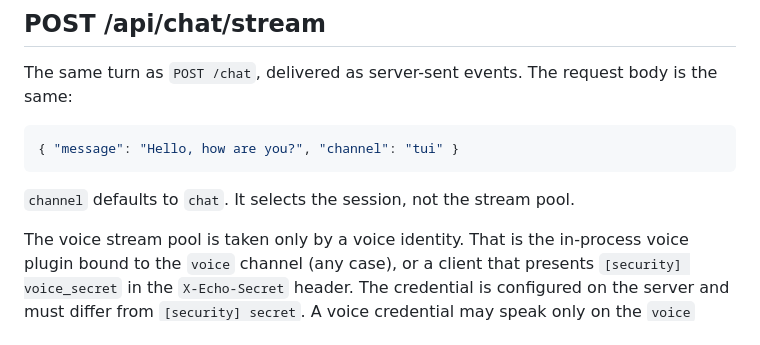
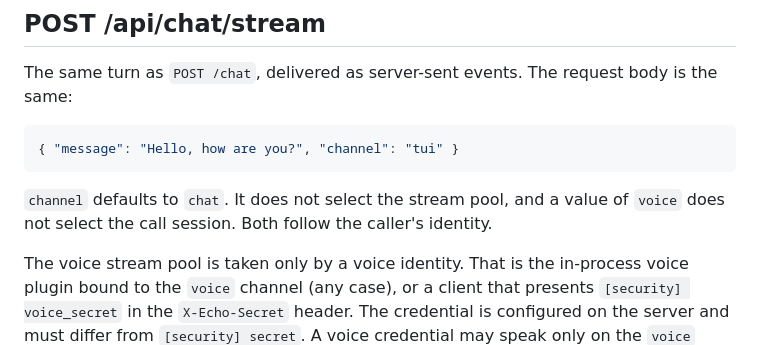
Before and after one commit to dnacenta/pulse-null, a Markdown page: docs/http-api.md, the part around the change. GitHub-like rendering.

Commit message:
fix(PN-92): audit — describe session routing by identity
Refs: #92

````diff
--- a/docs/http-api.md
+++ b/docs/http-api.md
@@ -43,7 +43,7 @@ The same turn as `POST /chat`, delivered as server-sent events. The request body
 { "message": "Hello, how are you?", "channel": "tui" }
 ```
 
-`channel` defaults to `chat`. It selects the session, not the stream pool.
+`channel` defaults to `chat`. It does not select the stream pool, and a value of `voice` does not select the call session. Both follow the caller's identity.
 
 The voice stream pool is taken only by a voice identity. That is the in-process voice plugin bound to the `voice` channel (any case), or a client that presents `[security] voice_secret` in the `X-Echo-Secret` header. The credential is configured on the server and must differ from `[security] secret`. A voice credential may speak only on the `voice` channel; any other channel is `403` and takes no permit.
 
````
